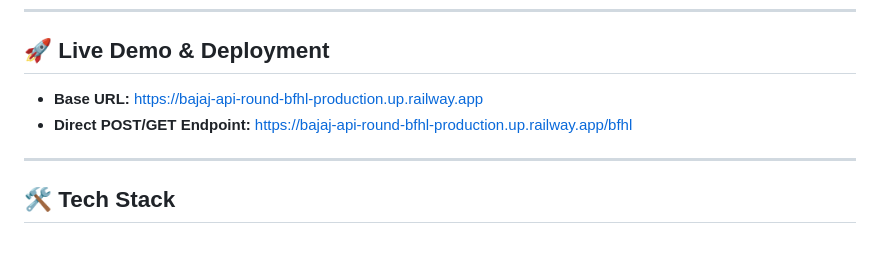
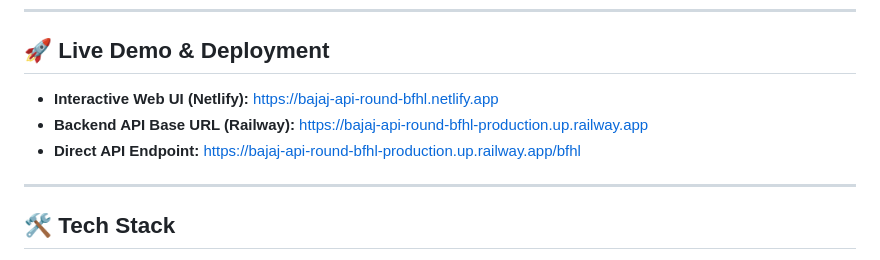
Before and after one commit to RAJNI-KUMAWAT05/bajaj-api-round-bfhl, a Markdown page: README.md, the part around the change. Drawn GitHub-style.

Commit message:
Update README with Netlify interactive Web UI link

```diff
--- a/README.md
+++ b/README.md
@@ -13,8 +13,9 @@ A production-ready Spring Boot REST API built for the **Bajaj Finserv Health API
 ---
 
 ## 🚀 Live Demo & Deployment
-- **Base URL:** [https://bajaj-api-round-bfhl-production.up.railway.app](https://bajaj-api-round-bfhl-production.up.railway.app)
-- **Direct POST/GET Endpoint:** [https://bajaj-api-round-bfhl-production.up.railway.app/bfhl](https://bajaj-api-round-bfhl-production.up.railway.app/bfhl)
+- **Interactive Web UI (Netlify):** [https://bajaj-api-round-bfhl.netlify.app](https://bajaj-api-round-bfhl.netlify.app)
+- **Backend API Base URL (Railway):** [https://bajaj-api-round-bfhl-production.up.railway.app](https://bajaj-api-round-bfhl-production.up.railway.app)
+- **Direct API Endpoint:** [https://bajaj-api-round-bfhl-production.up.railway.app/bfhl](https://bajaj-api-round-bfhl-production.up.railway.app/bfhl)
 
 ---
 
```
